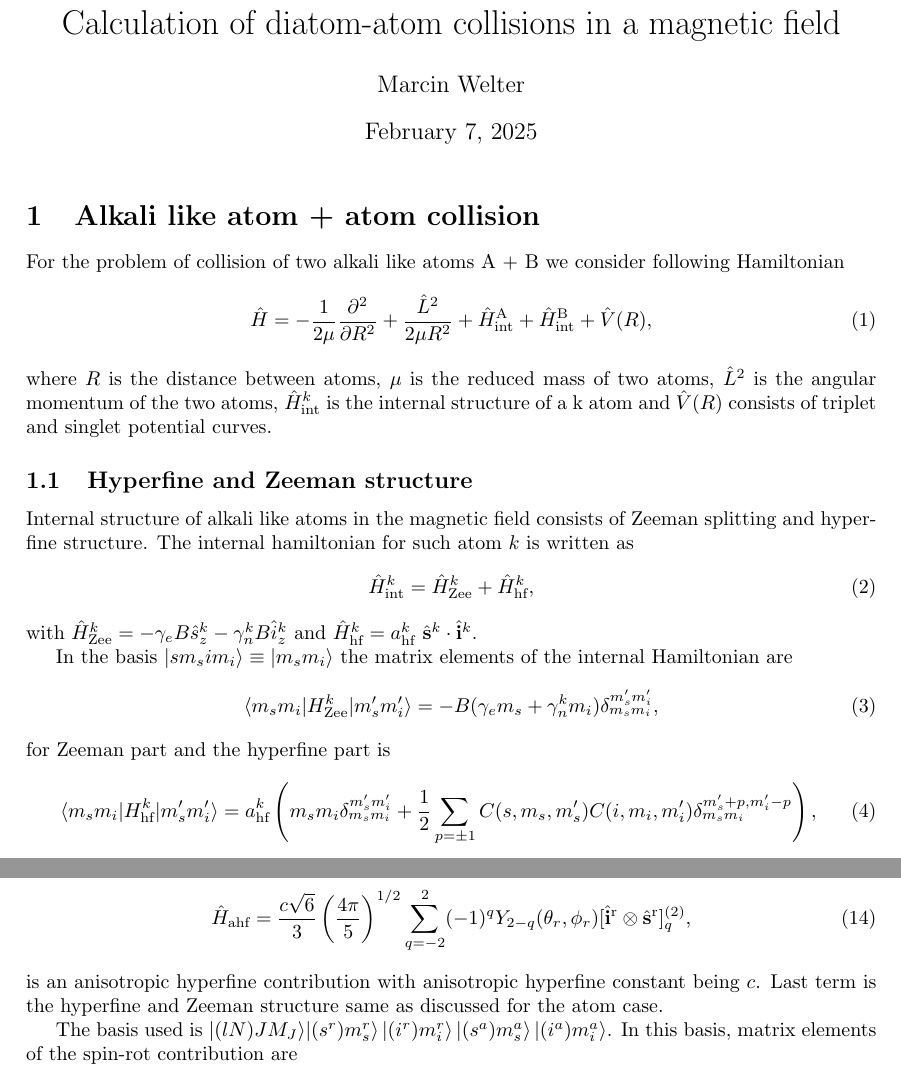
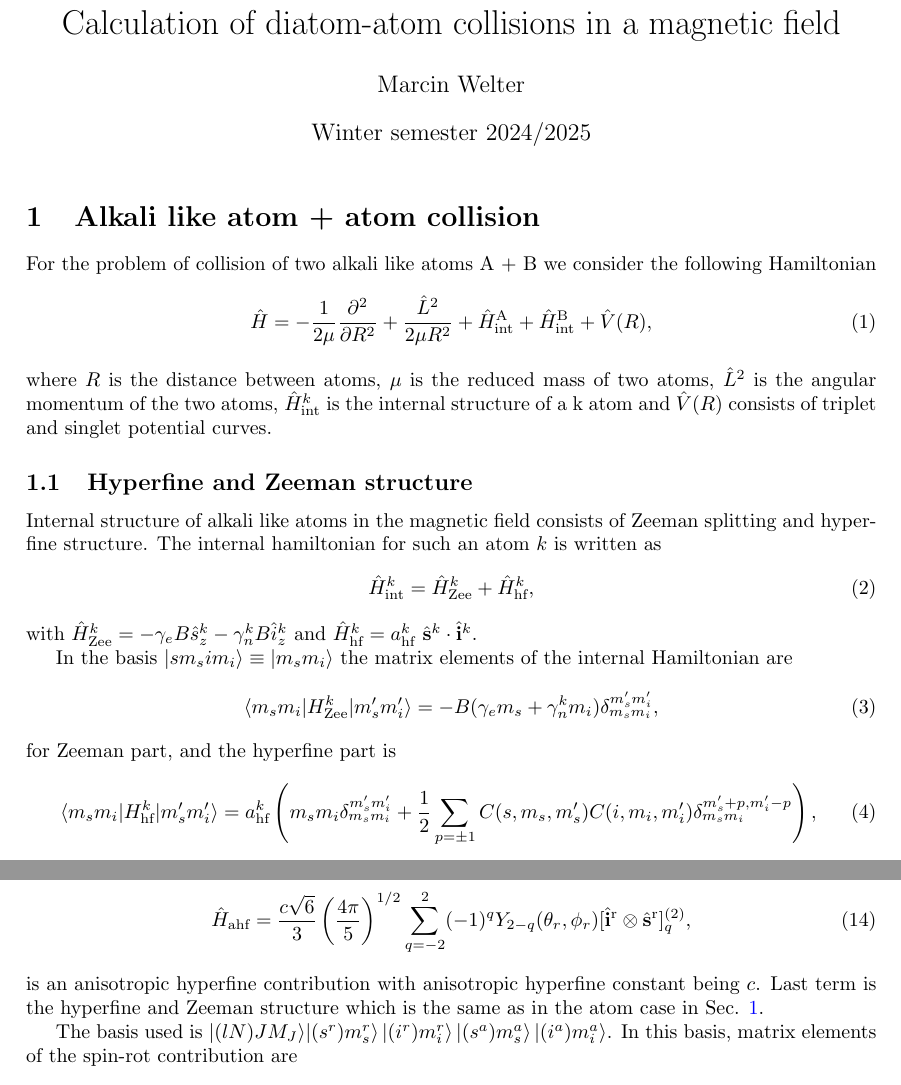
Before and after one commit to Wleter/quantum-rs, a LaTeX document (report/report.tex): two parts of pages 1 and 3 of 4, joined at a grey line, cut so that both start at the same text. Compiled offline with pdfLaTeX.

Commit message:
update raport

```diff
--- a/report/report.tex
+++ b/report/report.tex
@@ -42,13 +42,14 @@ urlcolor=blue,
 
 \title{Calculation of diatom-atom collisions in a magnetic field}
 \author{Marcin Welter}
+\date{Winter semester 2024/2025}
 
 \begin{document}
 \maketitle
 
 
 \section{Alkali like atom + atom collision}\label{sec:atom_atom}
-    For the problem of collision of two alkali like atoms A + B we consider following Hamiltonian
+    For the problem of collision of two alkali like atoms A + B we consider the following Hamiltonian
     \begin{equation}
         \hat{H} = -\frac{1}{2\mu}\pdv[order=2]{}{R} + \frac{\hat{L}^2}{2\mu R^2}
             + \hat{H}^\text{A}_\text{int} + \hat{H}^\text{B}_\text{int} + \hat{V}(R),
@@ -60,7 +61,7 @@ urlcolor=blue,
 
 \subsection{Hyperfine and Zeeman structure}
     Internal structure of alkali like atoms in the magnetic field consists of Zeeman splitting and
-    hyperfine structure. The internal hamiltonian for such atom $k$ is written as
+    hyperfine structure. The internal hamiltonian for such an atom $k$ is written as
     \begin{equation}\label{eq:alkali_hamiltonian_int}
         \hat{H}^k_\text{int} = \hat{H}^k_\text{Zee} + \hat{H}^k_\text{hf},
     \end{equation}
@@ -71,7 +72,7 @@ urlcolor=blue,
     \begin{equation}
         \braket{m_s m_i | H^k_\text{Zee} | m'_s m'_i} = -B(\gamma_e m_s + \gamma^k_n m_i) \delta^{m'_s m'_i}_{m_s m_i},
     \end{equation}
-    for Zeeman part and the hyperfine part is
+    for Zeeman part, and the hyperfine part is
     \begin{equation}
         \braket{m_s m_i | H^k_\text{hf} | m'_s m'_i} = a^k_\text{hf}
             \left(
@@ -165,7 +166,7 @@ urlcolor=blue,
         \sum_{q=-2}^2 (-1)^qY_{2-q}(\theta_r,\phi_r) [\hat{\mathbf{i}}^\text{r} \otimes \hat{\mathbf{s}}^\text{r}]^{(2)}_q,
     \end{equation}
     is an anisotropic hyperfine contribution with anisotropic hyperfine constant being \(c\).
-    Last term is the hyperfine and Zeeman structure same as discussed for the atom case.
+    Last term is the hyperfine and Zeeman structure which is the same as in the atom case in Sec. \ref{sec:atom_atom}.
 
     The basis used is \(\ket{(l N) J M_J} \! \ket{(s^r) m_s^r} \ket{(i^r) m_i^r} \ket{(s^a) m_s^a} \ket{(i^a) m_i^a}\).
     In this basis, matrix elements of the spin-rot contribution are
```
Also changed, not shown: report/report.pdf.
